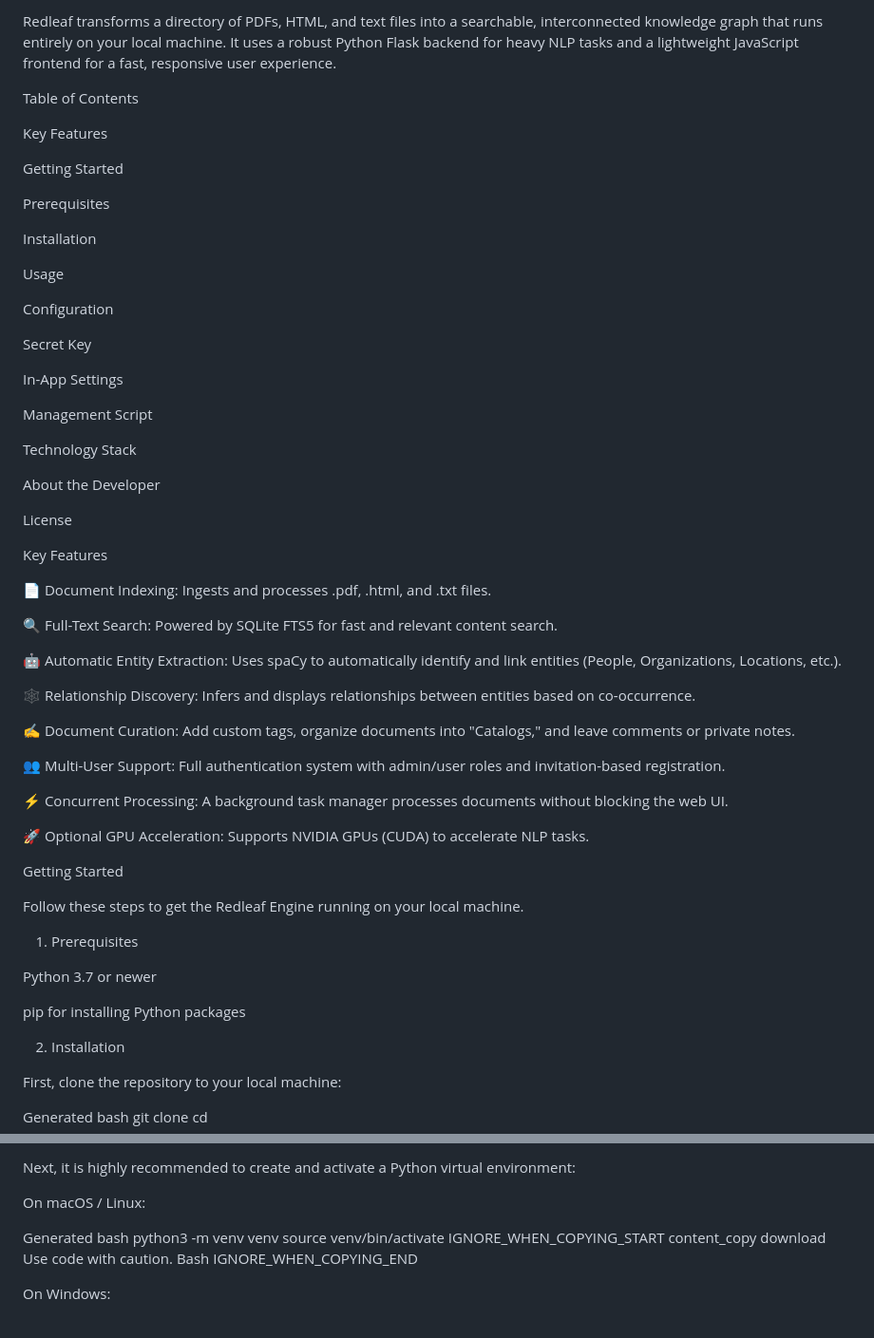
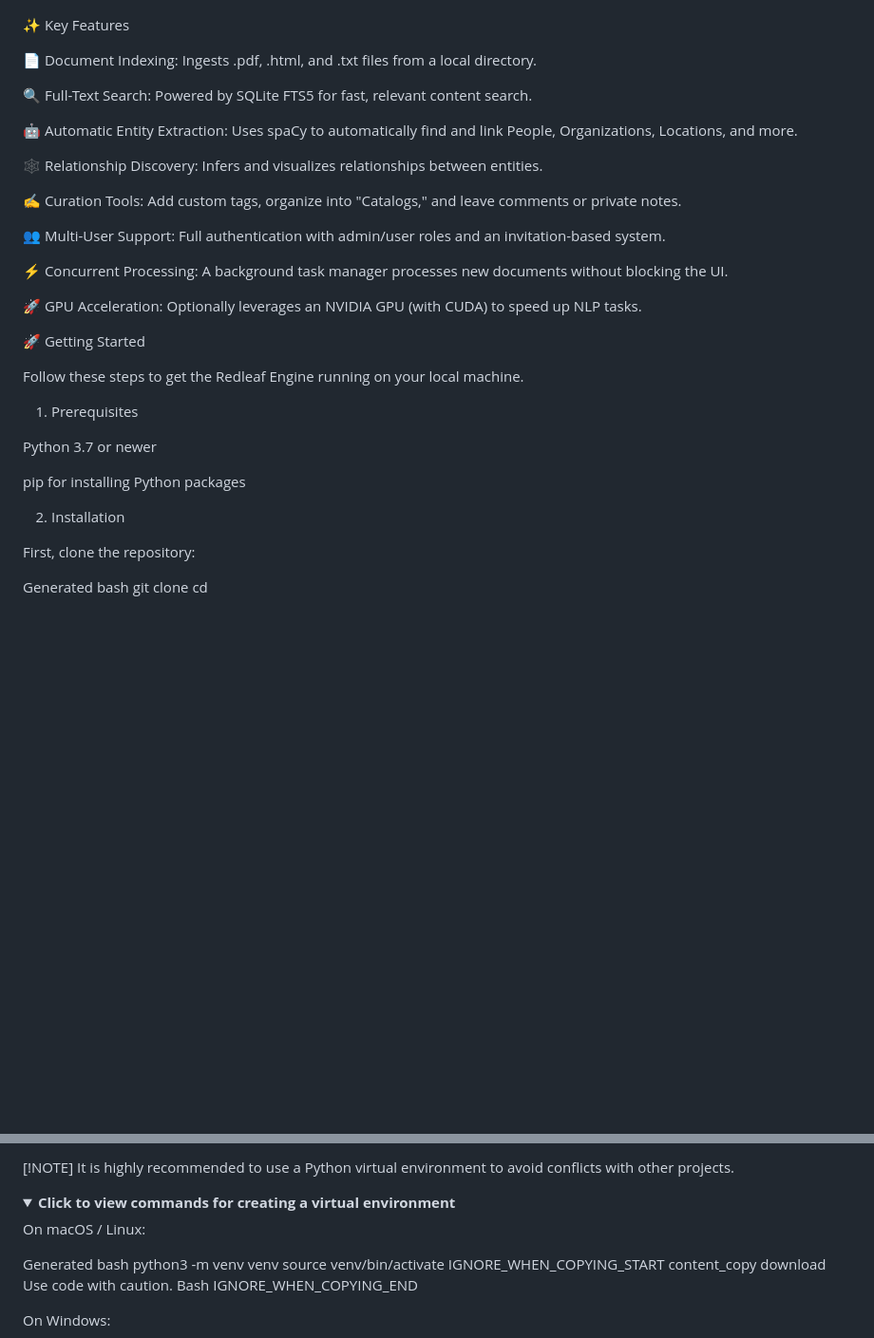
Before and after one commit to nathanfx330/redleaf, a Markdown page: readme.md, 2 parts joined by grey strips. Shown at 95% size. GitHub-like rendering; folded sections open; blank space fills up the shorter version.

```diff
--- a/readme.md
+++ b/readme.md
@@ -9,53 +12,29 @@ Redleaf Engine v2.0
 </p>
 
 
-Redleaf transforms a directory of PDFs, HTML, and text files into a searchable, interconnected knowledge graph that runs entirely on your local machine. It uses a robust Python Flask backend for heavy NLP tasks and a lightweight JavaScript frontend for a fast, responsive user experience.
+<!-- <p align="center">
+<img src="path/to/your/screenshot.gif" alt="Redleaf Engine Demo">
+</p> -->
 
-Table of Contents
+✨ Key Features
 
-Key Features
+📄 Document Indexing: Ingests .pdf, .html, and .txt files from a local directory.
 
-Getting Started
+🔍 Full-Text Search: Powered by SQLite FTS5 for fast, relevant content search.
 
-Prerequisites
+🤖 Automatic Entity Extraction: Uses spaCy to automatically find and link People, Organizations, Locations, and more.
 
-Installation
+🕸️ Relationship Discovery: Infers and visualizes relationships between entities.
 
-Usage
+✍️ Curation Tools: Add custom tags, organize into "Catalogs," and leave comments or private notes.
 
-Configuration
+👥 Multi-User Support: Full authentication with admin/user roles and an invitation-based system.
 
-Secret Key
+⚡ Concurrent Processing: A background task manager processes new documents without blocking the UI.
 
-In-App Settings
+🚀 GPU Acceleration: Optionally leverages an NVIDIA GPU (with CUDA) to speed up NLP tasks.
 
-Management Script
-
-Technology Stack
-
-About the Developer
-
-License
-
-Key Features
-
-📄 Document Indexing: Ingests and processes .pdf, .html, and .txt files.
-
-🔍 Full-Text Search: Powered by SQLite FTS5 for fast and relevant content search.
-
-🤖 Automatic Entity Extraction: Uses spaCy to automatically identify and link entities (People, Organizations, Locations, etc.).
-
-🕸️ Relationship Discovery: Infers and displays relationships between entities based on co-occurrence.
-
-✍️ Document Curation: Add custom tags, organize documents into "Catalogs," and leave comments or private notes.
-
-👥 Multi-User Support: Full authentication system with admin/user roles and invitation-based registration.
-
-⚡ Concurrent Processing: A background task manager processes documents without blocking the web UI.
-
-🚀 Optional GPU Acceleration: Supports NVIDIA GPUs (CUDA) to accelerate NLP tasks.
-
-Getting Started
+🚀 Getting Started
 
 Follow these steps to get the Redleaf Engine running on your local machine.
 
@@ -67,7 +46,7 @@ pip for installing Python packages
 
 2. Installation
 
-First, clone the repository to your local machine:
+First, clone the repository:
 
 Generated bash
 git clone <your-repository-url>
@@ -76,5 +56,11 @@ cd <repository-directory>
 
-Next, it is highly recommended to create and activate a Python virtual environment:
+
+[!NOTE]
+It is highly recommended to use a Python virtual environment to avoid conflicts with other projects.
+
+<details>
+<summary><strong>Click to view commands for creating a virtual environment</strong></summary>
+
 
 On macOS / Linux:
 
```
Also changed, not shown: other parts of readme.md (+73 -47 lines).
